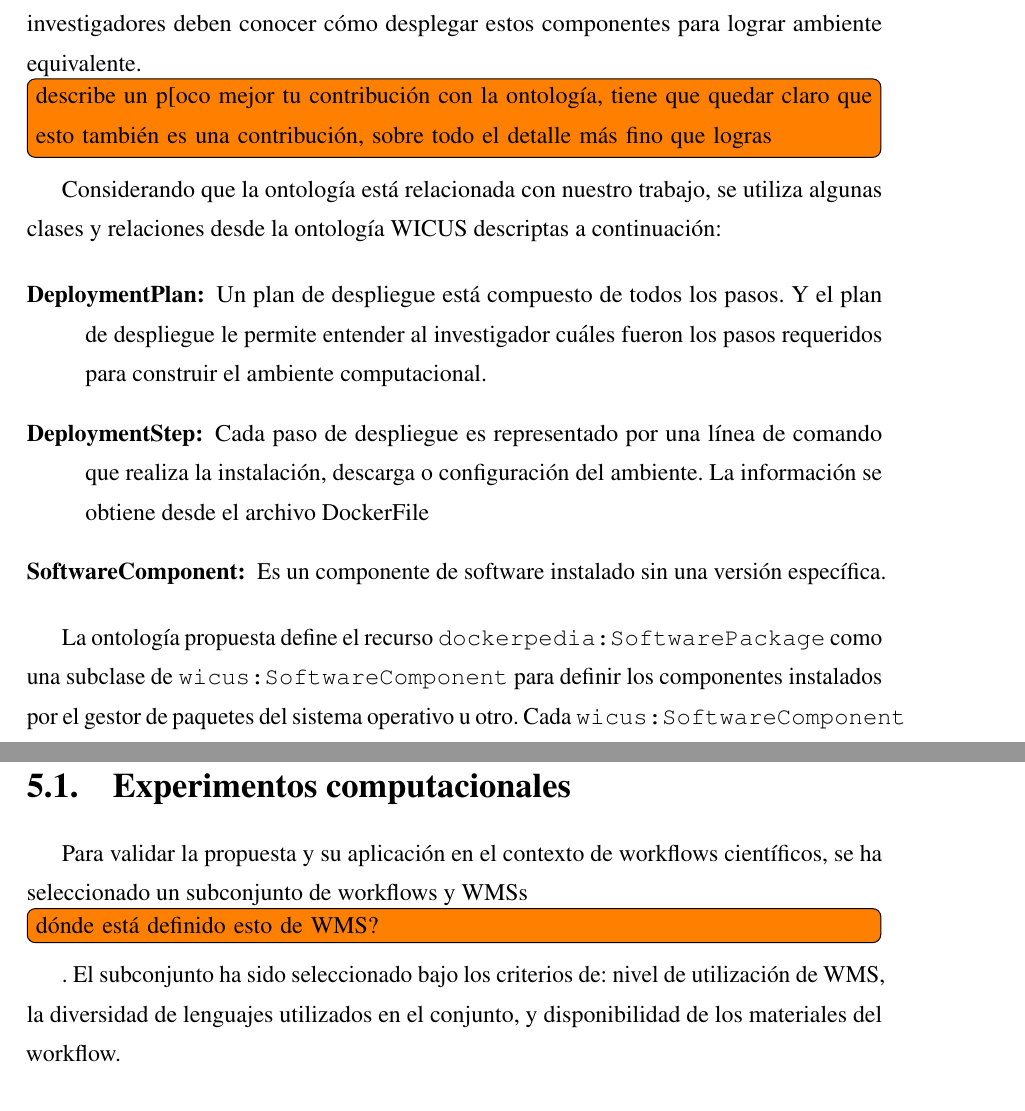
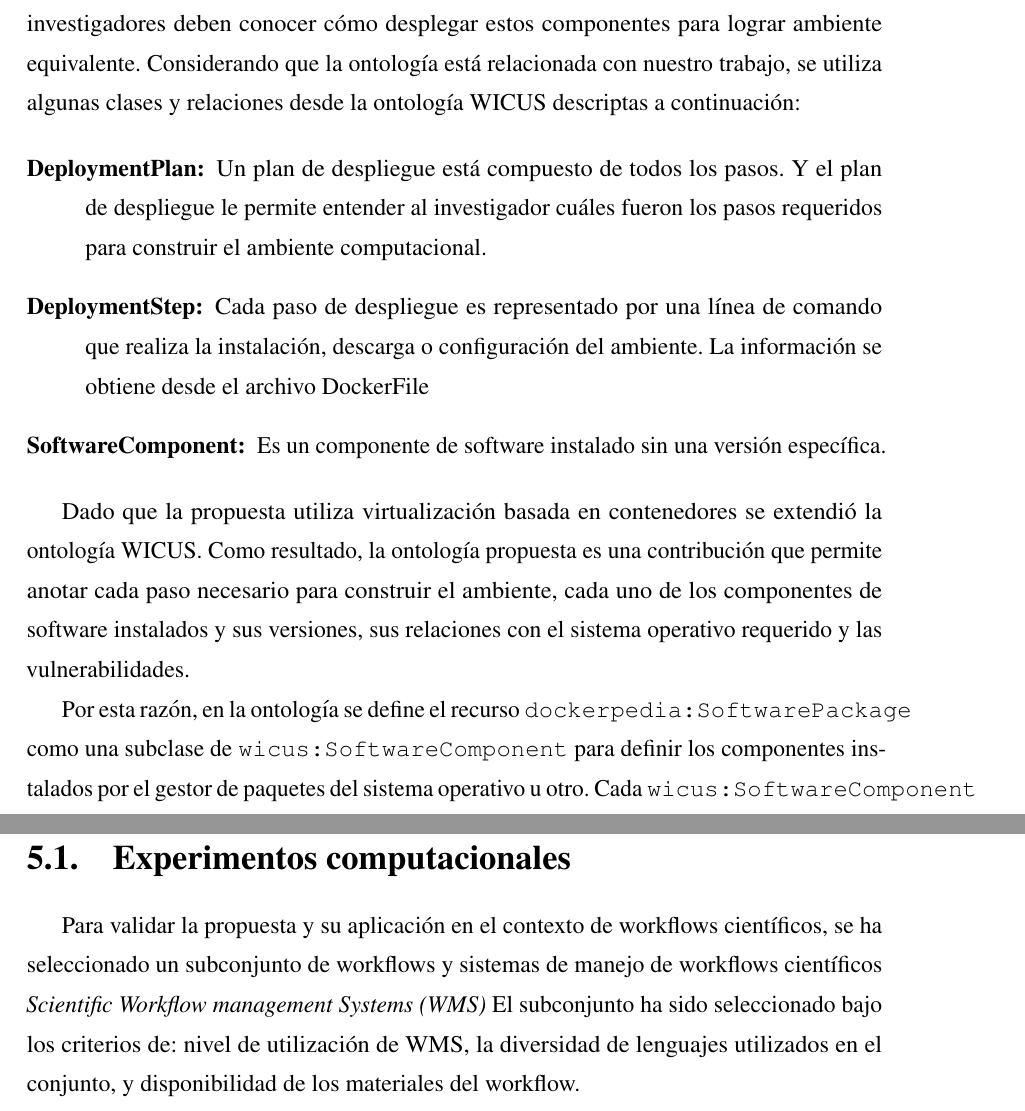
Before and after one commit to mosoriob/master-thesis-utfsm, a LaTeX thesis (thesis.tex, which reads Chapters/Chapter4/chapter4.tex, Chapters/Chapter5/chapter5.tex): two parts of pages 32 and 39 of 63, joined at a grey line, cut so that both start at the same text. Compiled offline with pdfLaTeX.

Commit message:
fix: wms

```diff
--- a/Chapters/Chapter4/chapter4.tex
+++ b/Chapters/Chapter4/chapter4.tex
@@ -22,7 +22,7 @@ Los pasos asociados del sistema anotación:
 \section{Modelos semánticos}\label{s4.1}
 
 En \cite{santana2017reproducibility}, los autores proponen \emph{The Workflow Infrastructure Conservation Using Semantics ontology (WICUS)}. WICUS es ontología OWL2 (Web Ontology Language) que implementa la conceptualización de los principales dominios de la infraestructura computacional. Estos son: Hardware, Software, Workflow y recursos de computo.
-Los autores definen que los workflows científicos requieren un conjunto de componentes de software, y los investigadores deben conocer cómo desplegar estos componentes para lograr ambiente equivalente.\todo[inline]{describe un p[oco mejor tu contribución con la ontología, tiene que quedar claro que esto también es una contribución, sobre todo el detalle más fino que logras}
+Los autores definen que los workflows científicos requieren un conjunto de componentes de software, y los investigadores deben conocer cómo desplegar estos componentes para lograr ambiente equivalente.
 Considerando que la ontología está relacionada con nuestro trabajo, se utiliza algunas clases y relaciones desde la ontología WICUS descriptas a continuación:
 
 \begin{description}
@@ -31,11 +31,16 @@ Considerando que la ontología está relacionada con nuestro trabajo, se utiliza
 	\item [SoftwareComponent:] Es un componente de software instalado sin una versión específica.
 \end{description}
 
-La ontología propuesta define el recurso \texttt{dockerpedia:SoftwarePackage} como una subclase de \texttt{wicus:SoftwareComponent} para definir los componentes instalados por el gestor de paquetes del sistema operativo u otro.
+Dado que la propuesta utiliza virtualización basada en contenedores se extendió la ontología WICUS. Como resultado,  la ontología propuesta es una contribución que permite anotar cada paso necesario para construir el ambiente, cada uno de los componentes de software instalados y sus versiones, sus relaciones con el sistema operativo requerido y las vulnerabilidades.
+
+Por esta razón, en la ontología se define el recurso \texttt{dockerpedia:SoftwarePackage} como una subclase de \texttt{wicus:SoftwareComponent} para definir los componentes instalados por el gestor de paquetes del sistema operativo u otro.
 Cada \texttt{wicus:SoftwareComponent} tiene una relación \texttt{dockerpedia:hasVersion} o \texttt{dockerpedia:isVersionOf} que muestra la versión del software instalado.
 El recurso \texttt{dockerpedia:PackageVersion} puede estar afectado por vulnerabilidades representadas por el recurso \texttt{dockerpedia:SoftwareVulnerability}. Y las versiones que reparan la vulnerabilidad se encuentran representadas por \texttt{dockerPedia:SecurityRevision}.
 Una imagen Docker se representa por \texttt{dockerpedia:SoftwareImage} y sus capas por el recurso \texttt{dockerpedia:ImageLayer}. Los paquetes instalados en la imagen están relacionado por \texttt{vocab:ContainsSoftware} con su imagen.
 Finalmente, el sistema operativo es representado por el recurso \texttt{dockerpedia:OperatingSystem} y cada imagen y capa de la imagen está asociado al recurso.
+
+
+
 Con estas clases, podemos representar las capas que componen la imagen del ambiente computacional, los paquetes de software presentes en la imagen y en cada una de sus capas y además las vulnerabilidades asociadas a los paquetes.
 Desde el punto de los investigadores, la representación de las descripciones con esta ontología permite un formato claro para consultar y almacenar los datos.
 Una versión completa de la ontología se encuentra disponible en nuestros repositorios \footnote{\url{https://github.com/dockerpedia/ontology/}} y la versión resumida se observa en la figura ~\ref{fig:ontology}.
--- a/Chapters/Chapter5/chapter5.tex
+++ b/Chapters/Chapter5/chapter5.tex
@@ -6,7 +6,7 @@
 
 \section{Experimentos computacionales}\label{s5.1}
 
-Para validar la propuesta y su aplicación en el contexto de workflows científicos, se ha seleccionado un subconjunto de workflows y WMSs\todo[inline]{dónde está definido esto de WMS?}.
+Para validar la propuesta y su aplicación en el contexto de workflows científicos, se ha seleccionado un subconjunto de workflows y sistemas de manejo de workflows científicos \emph{Scientific Workflow management Systems (WMS)}
 El subconjunto ha sido seleccionado bajo los criterios de: nivel de utilización de WMS, la diversidad de lenguajes utilizados en el conjunto, y disponibilidad de los materiales del workflow.
 
 Los materiales de workflow son: los datos, el código y la documentación. La documentación permite el estudio de los componentes de software necesarios para la ejecución del ambiente. Y los datos y el código permiten la ejecución obtención de los resultados.
```
Also changed, not shown: thesis.tex (+4 -0 lines).
